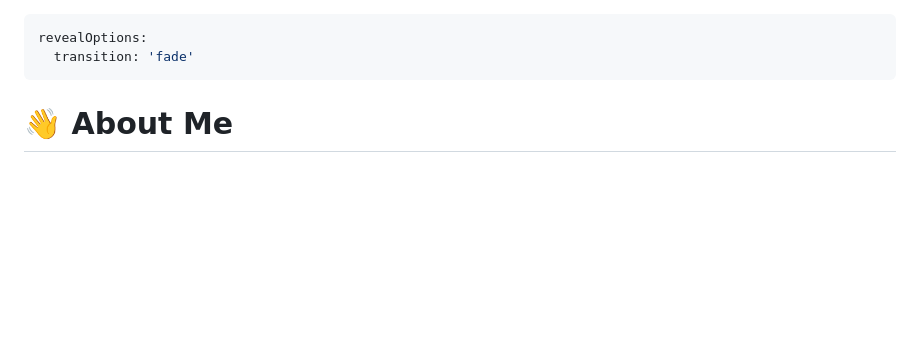
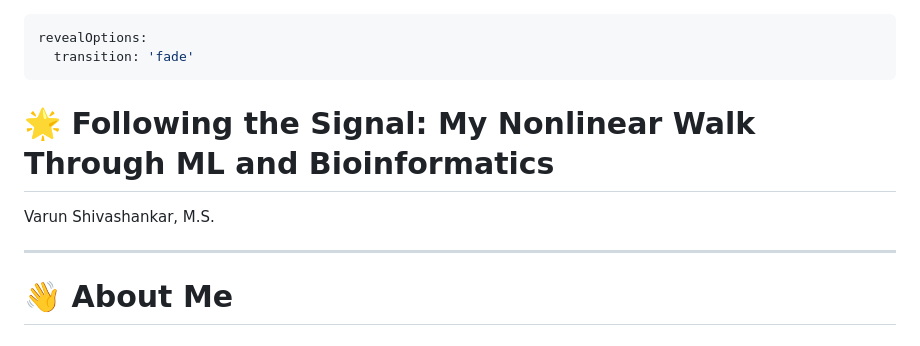
Before and after one commit to shivashankarv/uofcalgary_biohack_2025, a Markdown page: index.md, the part around the change. GitHub-like rendering; blank space fills up the shorter version.

Commit message:
Updated title slide

```diff
--- a/index.md
+++ b/index.md
@@ -1,6 +1,12 @@
 ---
 revealOptions:
   transition: 'fade'
+---
+
+# 🌟 Following the Signal: My Nonlinear Walk Through ML and Bioinformatics
+
+Varun Shivashankar, M.S.
+
 ---
 
 # 👋 **About Me**
```
